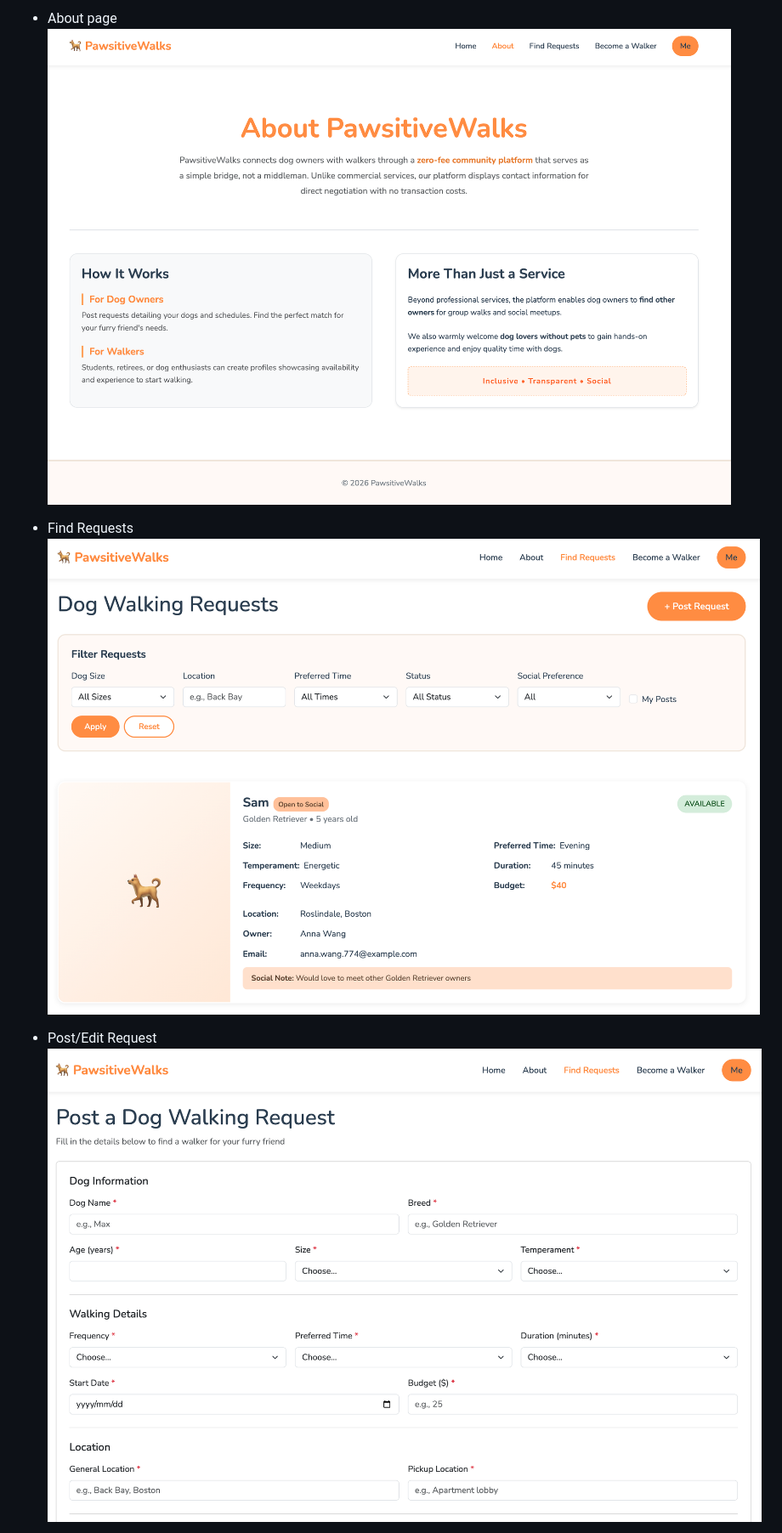
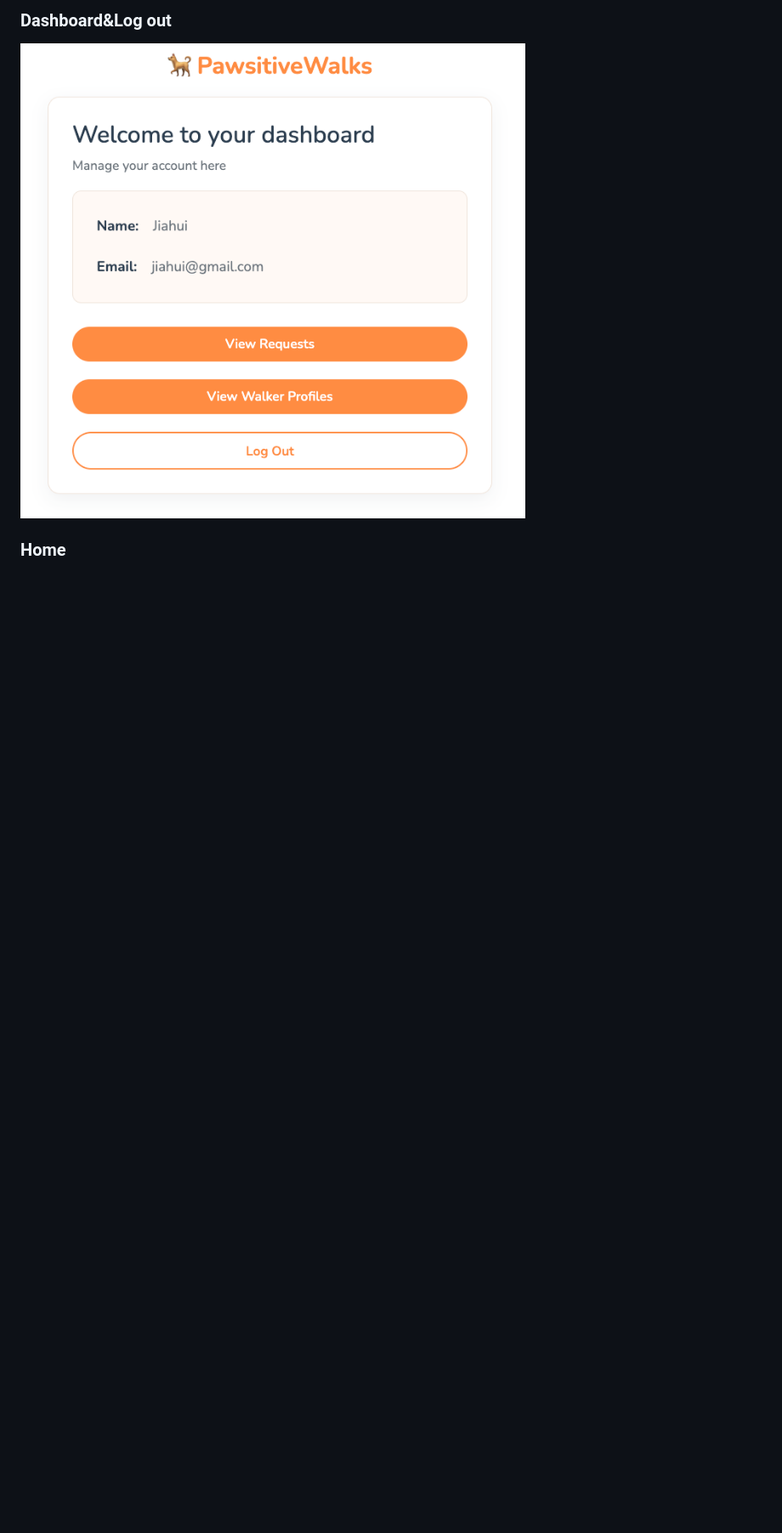
Before and after one commit to Jiahui-Zhou98/Dog-walker-project, a Markdown page: README.md, the part around one of its changes. Shown at 85% size. Drawn GitHub-style; blank space fills up the shorter version.

```diff
--- a/README.md
+++ b/README.md
@@ -171,10 +167,7 @@ Each member implemented full-stack features (MongoDB + Express API + frontend pa
 
-- About page
-  ![alt text](./design_doc/about.png)
+### Dashboard&Log out
 
-- Find Requests
-  ![alt text](./design_doc/requests.png)
+![alt text](./design_doc/dashboard.png)
 
-- Post/Edit Request
-  ![alt text](./design_doc/post-request.png)
+### Home
 
```
Also changed, not shown: other parts of README.md (+24 -12 lines).
